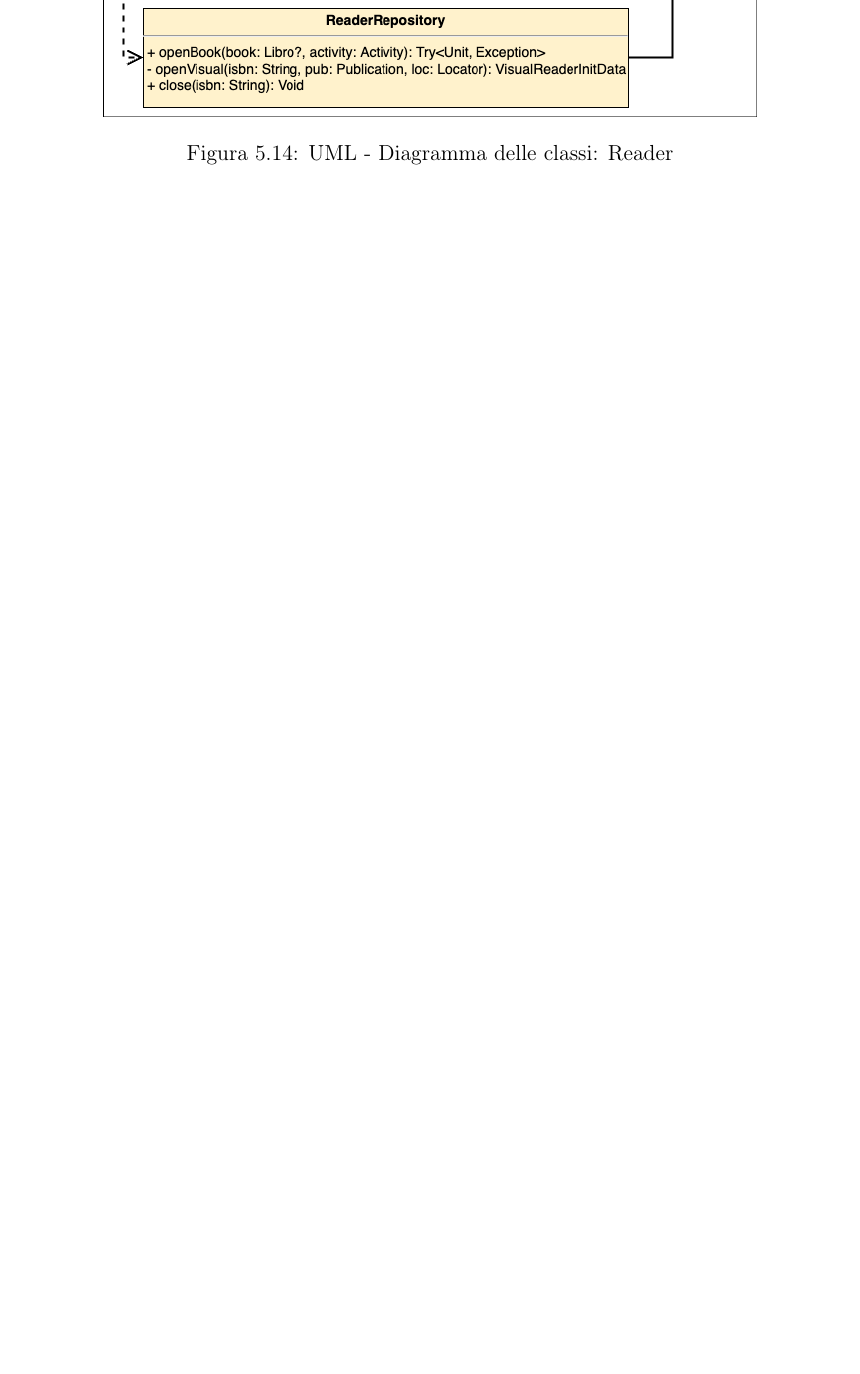
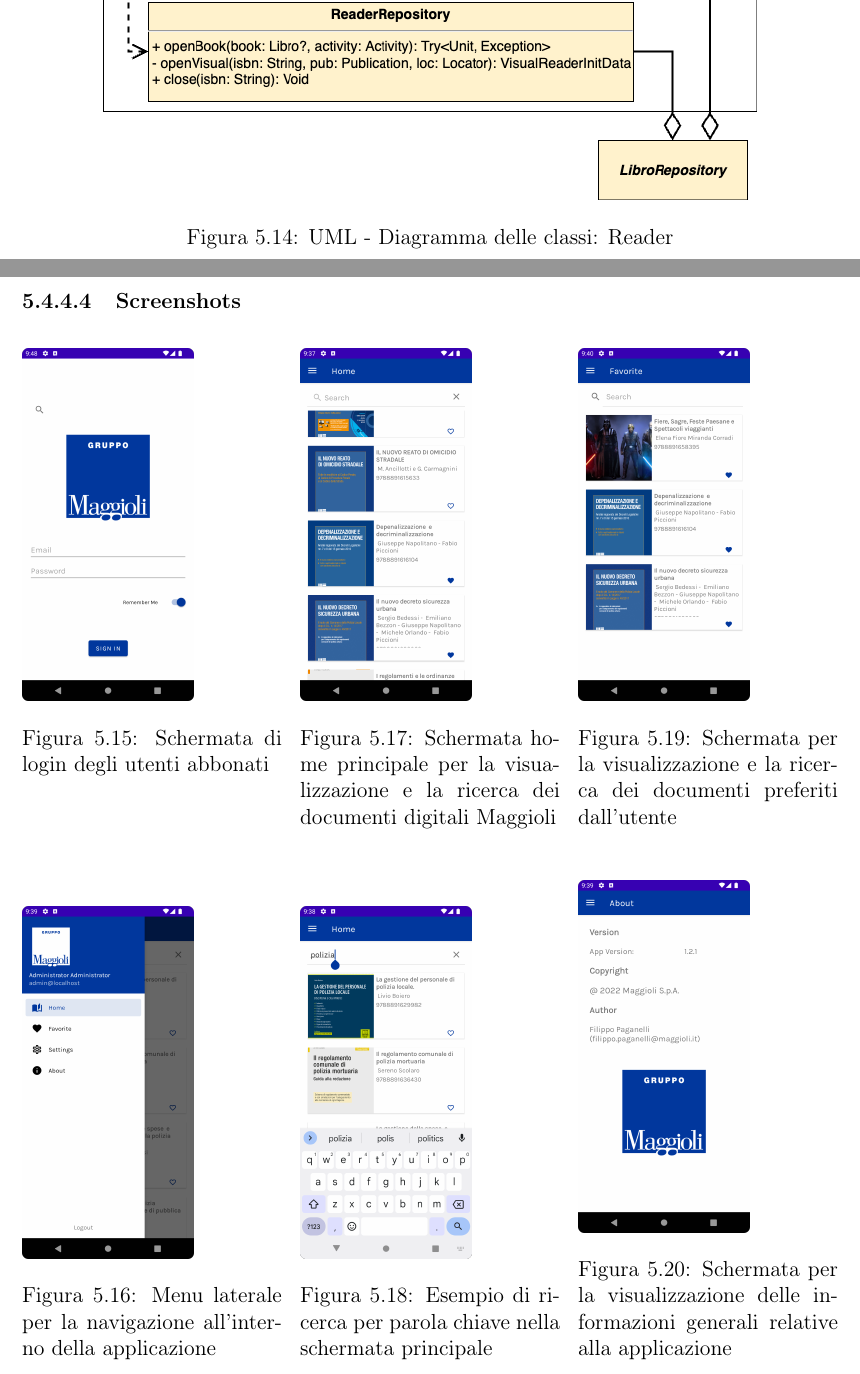
Before and after one commit to paganellif/tesi-paganelli, a LaTeX document (main.tex, which reads chapter/5-capitolo.tex): part of page 62 of 71 before the commit and two parts of pages 62 and 63 of 73 after it, the two joined at a grey line, cut so that both start at the same text, the shorter picture padded with empty space. Compiled offline with pdfLaTeX.

Commit message:
Updates from Overleaf

```diff
--- a/chapter/5-capitolo.tex
+++ b/chapter/5-capitolo.tex
@@ -320,3 +325,39 @@
 \label{reader}
 \end{figure}
 
+\subsubsection{Screenshots}
+
+\begin{multicols}{3}
+            \begin{figure}[H]
+                \includegraphics[width=0.21\textwidth]{img/login.png}
+                \caption{Schermata di login degli utenti abbonati}
+                \label{login}
+            \end{figure}
+
+            \begin{figure}[H]
+                \includegraphics[width=0.21\textwidth]{img/sidenav.png}
+                \caption{Menu laterale per la navigazione all'interno della applicazione}
+                \label{sidenav}
+            \end{figure}
+
+            \begin{figure}[H]
+                \includegraphics[width=0.21\textwidth]{img/home.png}
+                \caption{Schermata home principale per la visualizzazione e la ricerca dei documenti digitali Maggioli}
+                \label{home}
+            \end{figure}
+
+            \begin{figure}[H]
+                \includegraphics[width=0.21\textwidth]{img/ricerca.png}
+                \caption{Esempio di ricerca per parola chiave nella schermata principale}
+                \label{ricerca}
+            \end{figure}
+
+            \begin{figure}[H]
+                \includegraphics[width=0.21\textwidth]{img/preferiti.png}
+                \caption{Schermata per la visualizzazione e la ricerca dei documenti preferiti dall'utente}
+                \label{preferiti}
+            \end{figure}
+
+            \begin{figure}[H]
+                \includegraphics[width=0.21\textwidth]{img/about.png}
+                \caption{Schermata per la visualizzazione delle informazioni generali relative alla applicazione}
@@ -322,0 +370,2 @@
+                \label{readersettings}
+            \end{figure}
```
Also changed, not shown: img/about.png (added), img/annotation2.png (added), img/annotations.png (added), img/home.png (added), img/login.png (added), img/preferiti.png (added), img/reader_settings.png (added), img/ricerca.png (added), img/ricerca_testo.png (added), img/ricerca_testo2.png (added), img/sidenav.png (added), img/tesi-2-Page-16.drawio.png, img/toc.png (added), chapter/5-capitolo.tex (57 more changed lines).
